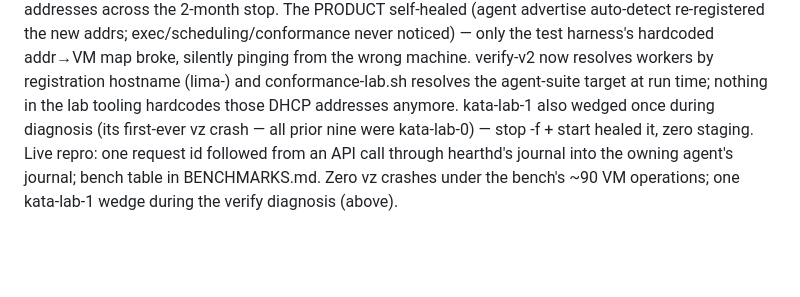
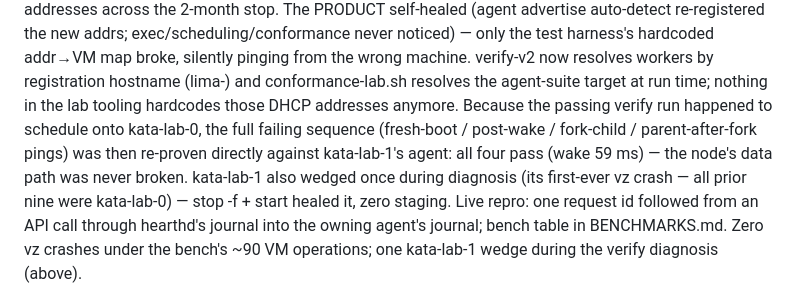
Before and after one commit to Sodoko-dev/felucca, a Markdown page: docs/CHANGELOG.md, the part around the change. GitHub-like rendering; blank space fills up the shorter version.

Commit message:
docs: P6 changelog — kata-lab-1 ping paths re-proven directly post-fix
The passing verify-v2 run scheduled onto kata-lab-0, so the four failing
ping checks were re-run against kata-lab-1's agent directly: fresh-boot,
post-wake (59 ms), fork-child, and parent-after-fork all pass. Confirms the
DHCP-swap diagnosis — the harness pinged from the wrong VM; the node was
never broken.

Co-Authored-By: Claude Fable 5 <noreply@anthropic.com>

```diff
--- a/docs/CHANGELOG.md
+++ b/docs/CHANGELOG.md
@@ -551,7 +551,11 @@ exec/scheduling/conformance never noticed) — only the test harness's
 hardcoded addr→VM map broke, silently pinging from the wrong machine.
 verify-v2 now resolves workers by registration hostname (lima-<vm>) and
 conformance-lab.sh resolves the agent-suite target at run time; nothing in
-the lab tooling hardcodes those DHCP addresses anymore. kata-lab-1 also
+the lab tooling hardcodes those DHCP addresses anymore. Because the passing
+verify run happened to schedule onto kata-lab-0, the full failing sequence
+(fresh-boot / post-wake / fork-child / parent-after-fork pings) was then
+re-proven directly against kata-lab-1's agent: all four pass (wake 59 ms) —
+the node's data path was never broken. kata-lab-1 also
 wedged once during diagnosis (its first-ever vz crash — all prior nine were
 kata-lab-0) — stop -f + start healed it, zero staging. Live repro: one
 request id followed from an API call through hearthd's journal into the
```
